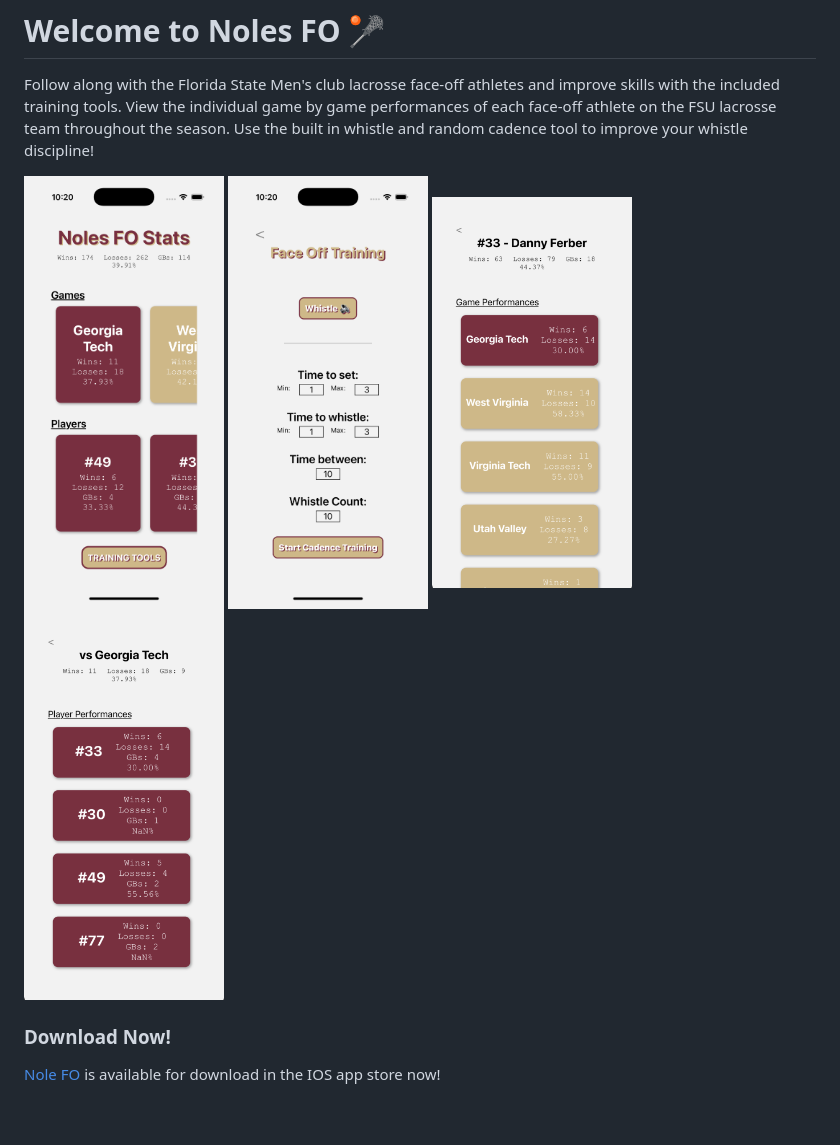
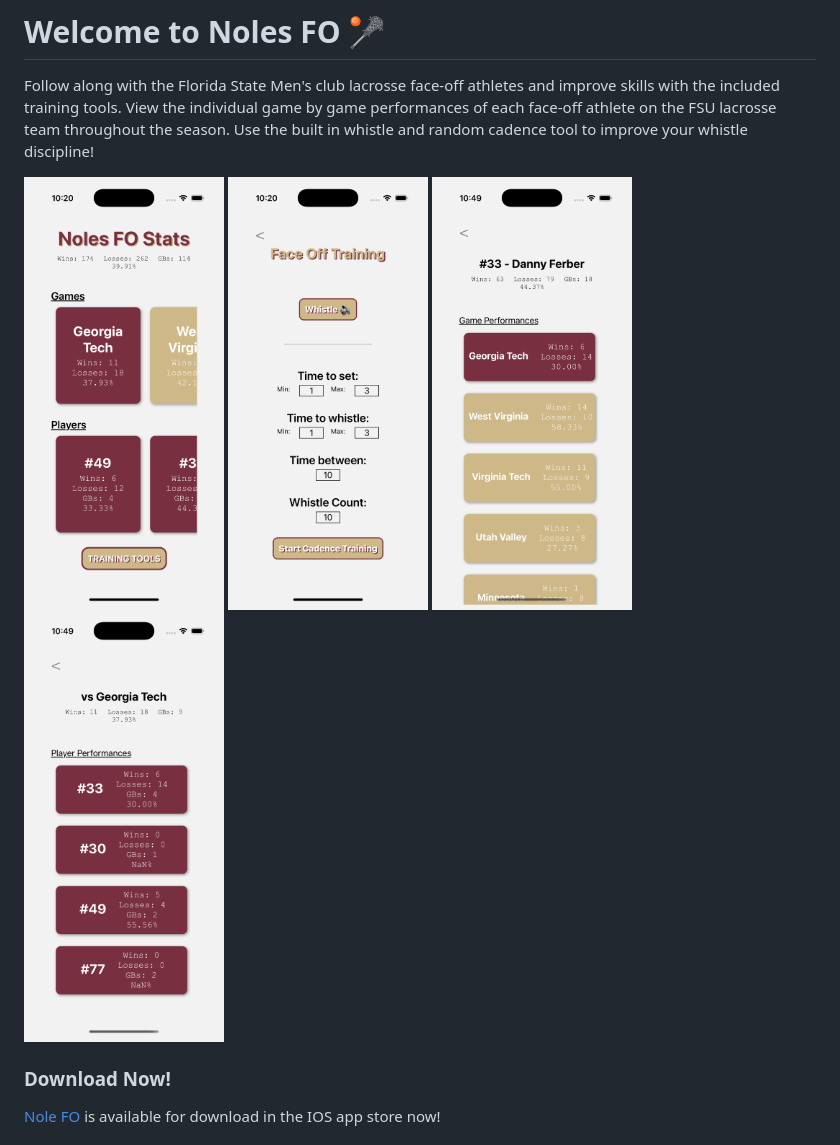
Before and after one commit to wcouture/NolesFOStats, a Markdown page: README.md, the part around the change. Drawn GitHub-style; pictures changed too: assets/promo-images/game-details.png (added), assets/promo-images/phone-game-details.png (deleted), assets/promo-images/phone-player-details.png (deleted); blank space fills up the shorter version.

Commit message:
Updates preview images to correct size

```diff
--- a/README.md
+++ b/README.md
@@ -5,8 +5,8 @@ Follow along with the Florida State Men's club lacrosse face-off athletes and im
 <div style="display: flex; gap: 20px; justify-content: center;">
    <img src="assets/promo-images/NolesFO-Home.png" width=200>
    <img src="assets/promo-images/NolesFO-Trainer.png" width=200>
-   <img src="assets/promo-images/phone-player-details.png" width=200>
-   <img src="assets/promo-images/phone-game-details.png" width=200>
+   <img src="assets/promo-images/player-details.png" width=200>
+   <img src="assets/promo-images/game-details.png" width=200>
 
 </div>
 
```
